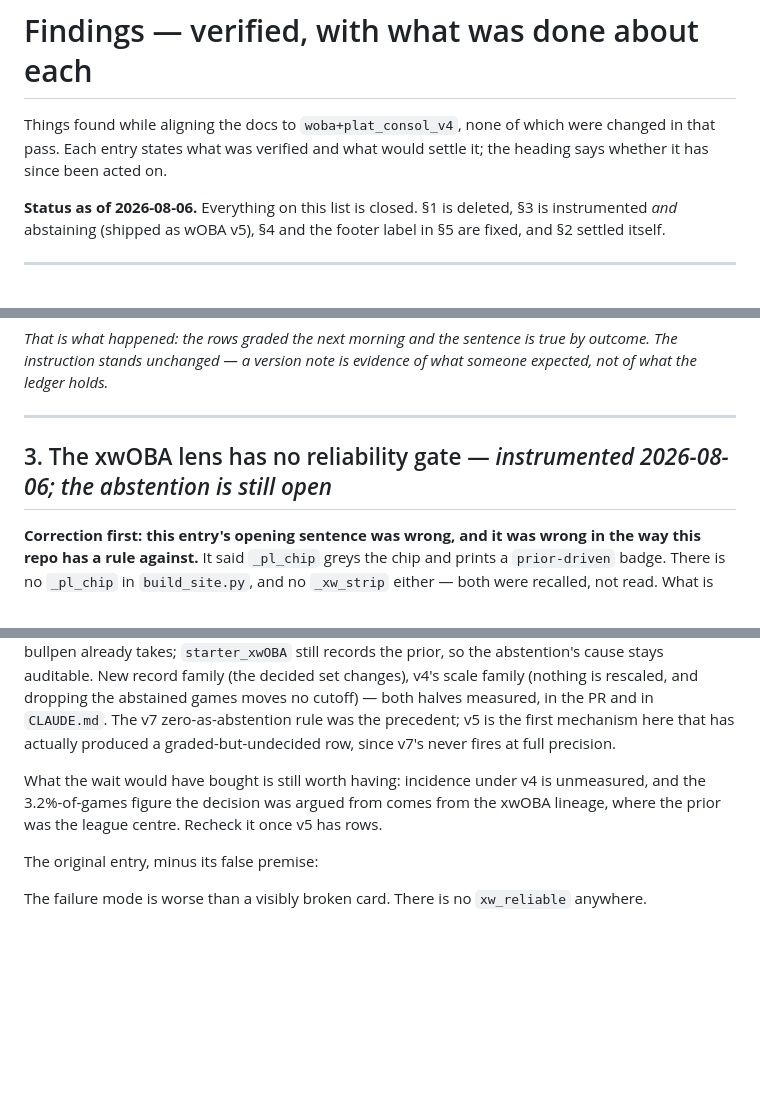
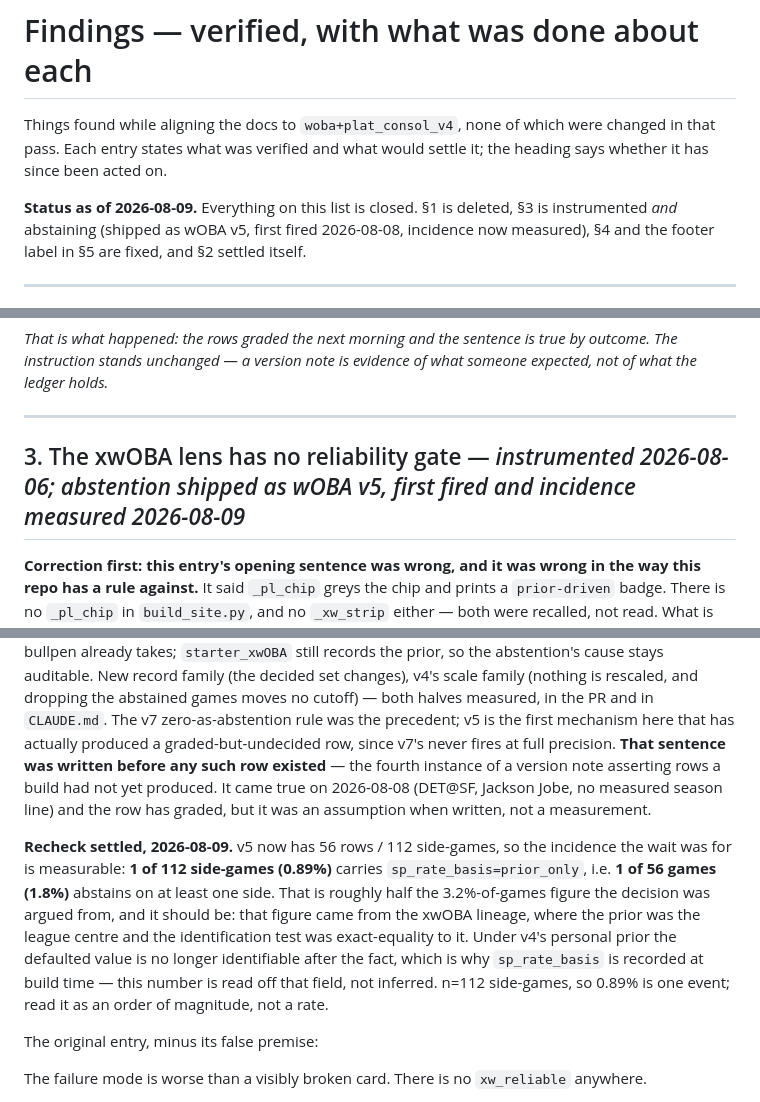
Before and after one commit to Dave356w/Dave356w, a Markdown page: FINDINGS.md, 3 parts joined by grey strips. Rendered like a GitHub page; blank space fills up the shorter version.

Commit message:
docs: settle two claims the ledger now answers
Sanity check of wOBA model performance. No prediction math touched, so no
MODEL_TAG implication; both edits are claims that measurement has moved.

CLAUDE.md: "the ledger holds no undecided rows yet" is false as of today.
v5's abstention fired on 2026-08-08 (DET@SF, Jackson Jobe, no measured
season line) and that row has graded — the only leanless row in 482. v7's
zero-delta rule still has never fired at full precision, so v5 remains the
only mechanism producing these. Verified the controls wiring is already
correct for it: build_site.py:5587 derives `decided` from xw_lean.notna()
and :5621 passes it to _baseline_controls, so the discrepancy the fix was
written for is live rather than armed, and handled.

FINDINGS.md §3: settles its own open recheck ("Recheck it once v5 has
rows"). v5 has 56 rows / 112 side-games; prior_only incidence is 1 of 112
side-games (0.89%), 1 of 56 games (1.8%), read off sp_rate_basis rather
than inferred. Roughly half the 3.2% the decision was argued from, which is
expected — that figure came from the xwOBA lineage where the prior was the
league centre. One event, so an order of magnitude, not a rate. Also flags
that the entry's "has actually produced a graded-but-undecided row" was
written before any such row existed — the fourth instance of a version note
asserting rows a build had not yet produced, true a few days later, which
does not convert an assumption into a measurement.

python validate_data_files.py -> 82 CSV files OK
python -m pytest tests/ -q   -> 463 passed

Co-Authored-By: Claude Opus 5 <noreply@anthropic.com>
Claude-Session: https://claude.ai/code/session_014HcSnm9N7czKUDk51df5mP

```diff
--- a/FINDINGS.md
+++ b/FINDINGS.md
@@ -4,9 +4,10 @@ Things found while aligning the docs to `woba+plat_consol_v4`, none of which
 were changed in that pass. Each entry states what was verified and what would
 settle it; the heading says whether it has since been acted on.
 
-**Status as of 2026-08-06.** Everything on this list is closed. §1 is deleted,
-§3 is instrumented *and* abstaining (shipped as wOBA v5), §4 and the footer
-label in §5 are fixed, and §2 settled itself.
+**Status as of 2026-08-09.** Everything on this list is closed. §1 is deleted,
+§3 is instrumented *and* abstaining (shipped as wOBA v5, first fired 2026-08-08,
+incidence now measured), §4 and the footer label in §5 are fixed, and §2 settled
+itself.
 
 ---
 
@@ -113,7 +114,7 @@ of what someone expected, not of what the ledger holds.*
 
 ---
 
-## 3. The xwOBA lens has no reliability gate — *instrumented 2026-08-06; the abstention is still open*
+## 3. The xwOBA lens has no reliability gate — *instrumented 2026-08-06; abstention shipped as wOBA v5, first fired and incidence measured 2026-08-09*
 
 **Correction first: this entry's opening sentence was wrong, and it was wrong in
 the way this repo has a rule against.** It said `_pl_chip` greys the chip and
@@ -145,12 +146,22 @@ auditable. New record family (the decided set changes), v4's scale family
 (nothing is rescaled, and dropping the abstained games moves no cutoff) — both
 halves measured, in the PR and in `CLAUDE.md`. The v7 zero-as-abstention rule
 was the precedent; v5 is the first mechanism here that has actually produced a
-graded-but-undecided row, since v7's never fires at full precision.
+graded-but-undecided row, since v7's never fires at full precision. **That
+sentence was written before any such row existed** — the fourth instance of a
+version note asserting rows a build had not yet produced. It came true on
+2026-08-08 (DET@SF, Jackson Jobe, no measured season line) and the row has
+graded, but it was an assumption when written, not a measurement.
 
-What the wait would have bought is still worth having: incidence under v4 is
-unmeasured, and the 3.2%-of-games figure the decision was argued from comes from
-the xwOBA lineage, where the prior was the league centre. Recheck it once v5 has
-rows.
+**Recheck settled, 2026-08-09.** v5 now has 56 rows / 112 side-games, so the
+incidence the wait was for is measurable: **1 of 112 side-games (0.89%)** carries
+`sp_rate_basis=prior_only`, i.e. **1 of 56 games (1.8%)** abstains on at least
+one side. That is roughly half the 3.2%-of-games figure the decision was argued
+from, and it should be: that figure came from the xwOBA lineage, where the prior
+was the league centre and the identification test was exact-equality to it.
+Under v4's personal prior the defaulted value is no longer identifiable after the
+fact, which is why `sp_rate_basis` is recorded at build time — this number is
+read off that field, not inferred. n=112 side-games, so 0.89% is one event; read
+it as an order of magnitude, not a rate.
 
 The original entry, minus its false premise:
 
```
Also changed, not shown: CLAUDE.md (+12 -5 lines).
